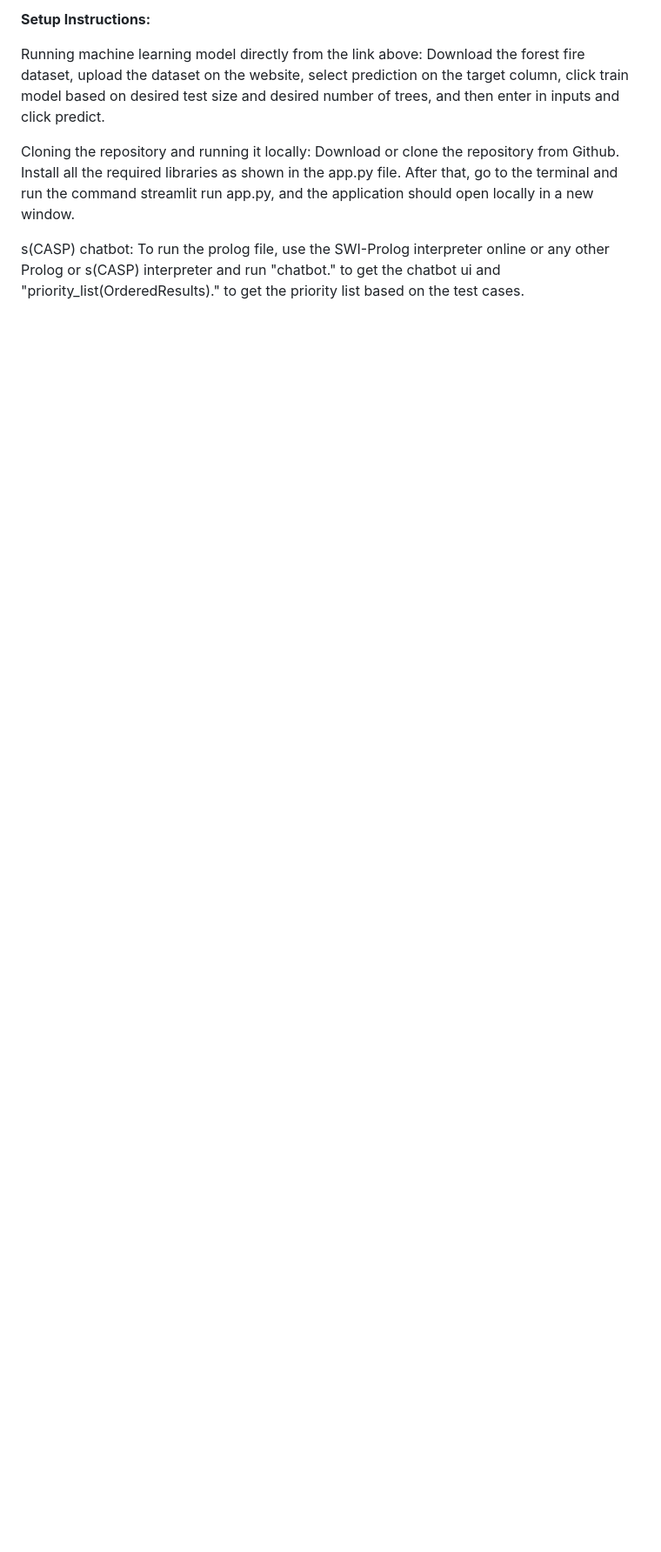
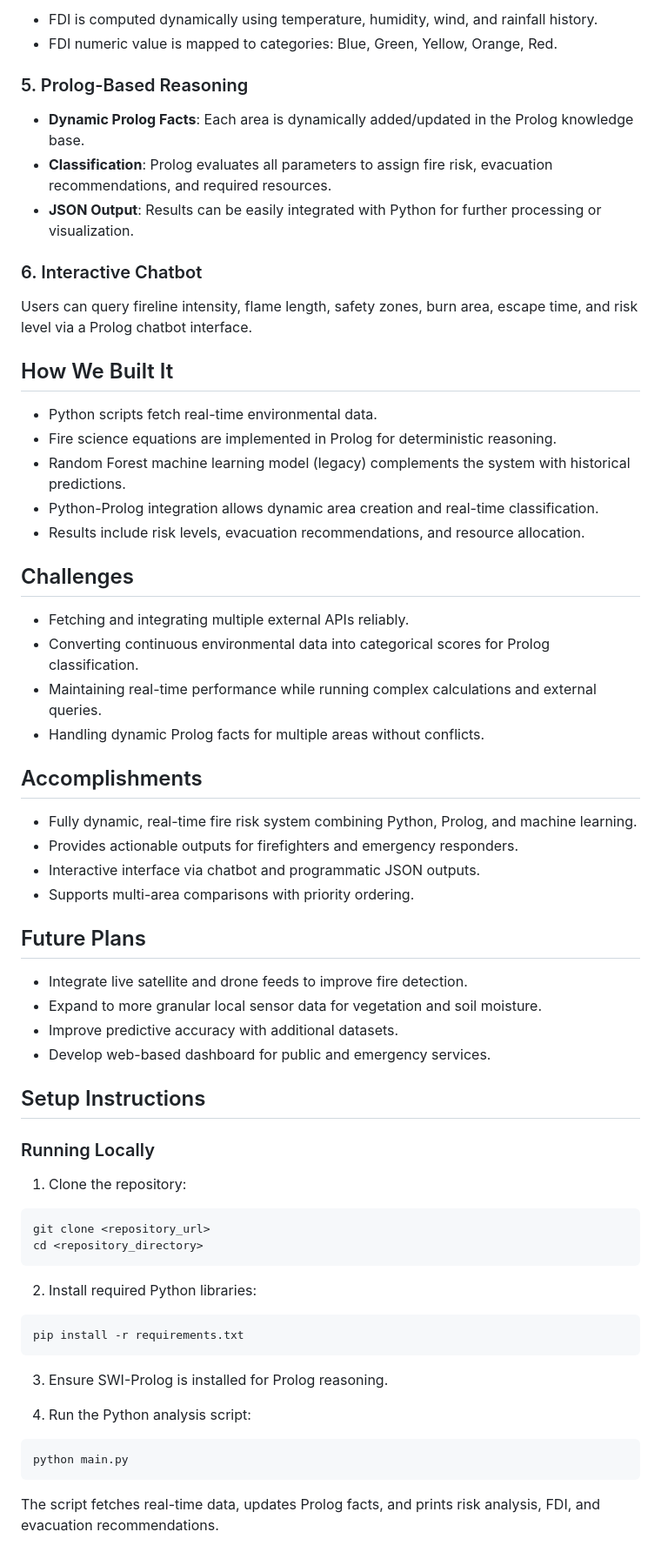
Before and after one commit to SiddharthaSomalinga/FireGuard, a Markdown page: README.md, the part around one of its changes. Shown at 87% size. Rendered like a GitHub page; blank space fills up the shorter version.

````diff
--- a/README.md
+++ b/README.md
@@ -31,8 +46,67 @@ We hope to integrate real-time weather data to calculate more real-time data and
 
-**Setup Instructions:**
+- FDI is computed dynamically using temperature, humidity, wind, and rainfall history.
+- FDI numeric value is mapped to categories: Blue, Green, Yellow, Orange, Red.
 
-Running machine learning model directly from the link above: Download the forest fire dataset, upload the dataset on the website, select prediction on the target column, click train model based on desired test size and desired number of trees, and then enter in inputs and click predict.
+### 5. Prolog-Based Reasoning
 
-Cloning the repository and running it locally: Download or clone the repository from Github. Install all the required libraries as shown in the app.py file. After that, go to the terminal and run the command streamlit run app.py, and the application should open locally in a new window.
+- **Dynamic Prolog Facts**: Each area is dynamically added/updated in the Prolog knowledge base.
+- **Classification**: Prolog evaluates all parameters to assign fire risk, evacuation recommendations, and required resources.
+- **JSON Output**: Results can be easily integrated with Python for further processing or visualization.
 
-s(CASP) chatbot: To run the prolog file, use the SWI-Prolog interpreter online or any other Prolog or s(CASP) interpreter and run "chatbot." to get the chatbot ui and "priority_list(OrderedResults)." to get the priority list based on the test cases.
+### 6. Interactive Chatbot
+
+Users can query fireline intensity, flame length, safety zones, burn area, escape time, and risk level via a Prolog chatbot interface.
+
+## How We Built It
+
+- Python scripts fetch real-time environmental data.
+- Fire science equations are implemented in Prolog for deterministic reasoning.
+- Random Forest machine learning model (legacy) complements the system with historical predictions.
+- Python-Prolog integration allows dynamic area creation and real-time classification.
+- Results include risk levels, evacuation recommendations, and resource allocation.
+
+## Challenges
+
+- Fetching and integrating multiple external APIs reliably.
+- Converting continuous environmental data into categorical scores for Prolog classification.
+- Maintaining real-time performance while running complex calculations and external queries.
+- Handling dynamic Prolog facts for multiple areas without conflicts.
+
+## Accomplishments
+
+- Fully dynamic, real-time fire risk system combining Python, Prolog, and machine learning.
+- Provides actionable outputs for firefighters and emergency responders.
+- Interactive interface via chatbot and programmatic JSON outputs.
+- Supports multi-area comparisons with priority ordering.
+
+## Future Plans
+
+- Integrate live satellite and drone feeds to improve fire detection.
+- Expand to more granular local sensor data for vegetation and soil moisture.
+- Improve predictive accuracy with additional datasets.
+- Develop web-based dashboard for public and emergency services.
+
+## Setup Instructions
+
+### Running Locally
+
+1. Clone the repository:
+```bash
+git clone <repository_url>
+cd <repository_directory>
+```
+
+2. Install required Python libraries:
+```bash
+pip install -r requirements.txt
+```
+
+3. Ensure SWI-Prolog is installed for Prolog reasoning.
+
+4. Run the Python analysis script:
+```bash
+python main.py
+```
+
+The script fetches real-time data, updates Prolog facts, and prints risk analysis, FDI, and evacuation recommendations.
+
````
Also changed, not shown: other parts of README.md (+56 -14 lines).
